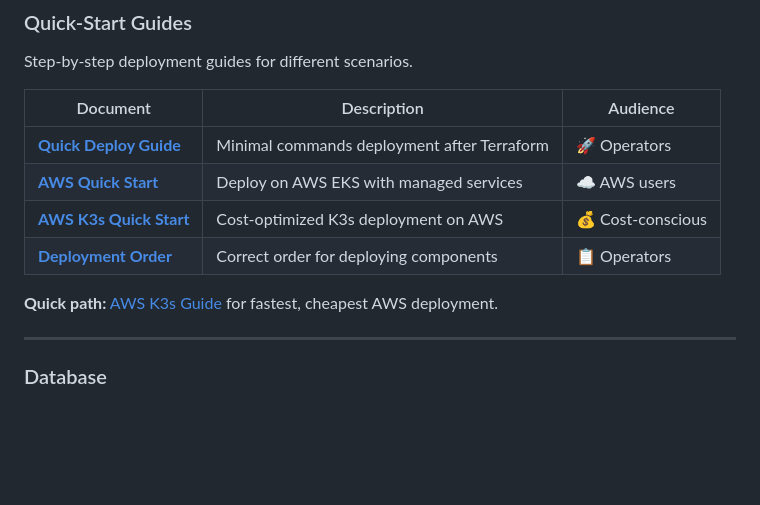
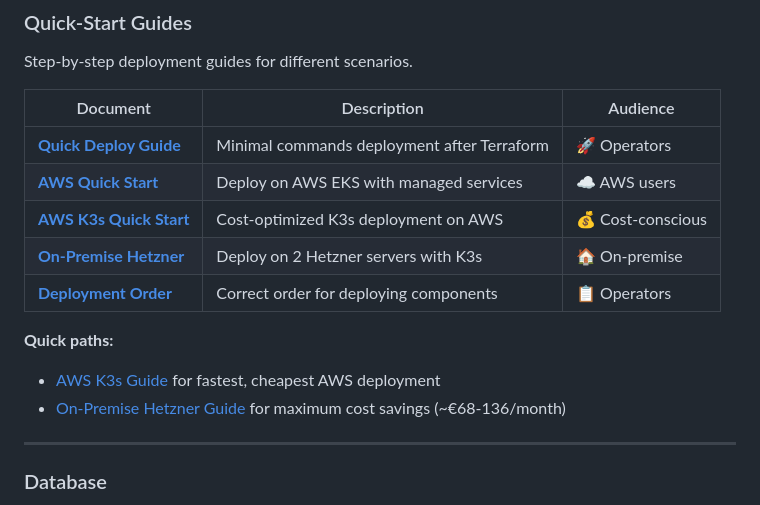
Before and after one commit to ADORSYS-GIS/fineract-gitops, a Markdown page: docs/INDEX.md, the part around the change. Drawn GitHub-style; blank space fills up the shorter version.

```diff
--- a/docs/INDEX.md
+++ b/docs/INDEX.md
@@ -49,9 +49,12 @@ Step-by-step deployment guides for different scenarios.
 | **[Quick Deploy Guide](guides/QUICK_DEPLOY.md)** | Minimal commands deployment after Terraform | 🚀 Operators |
 | **[AWS Quick Start](guides/QUICKSTART-AWS.md)** | Deploy on AWS EKS with managed services | ☁️ AWS users |
 | **[AWS K3s Quick Start](guides/QUICKSTART-AWS-K3S.md)** | Cost-optimized K3s deployment on AWS | 💰 Cost-conscious |
+| **[On-Premise Hetzner](guides/QUICKSTART-ONPREM-HETZNER.md)** | Deploy on 2 Hetzner servers with K3s | 🏠 On-premise |
 | **[Deployment Order](guides/DEPLOYMENT_ORDER.md)** | Correct order for deploying components | 📋 Operators |
 
-**Quick path:** [AWS K3s Guide](guides/QUICKSTART-AWS-K3S.md) for fastest, cheapest AWS deployment.
+**Quick paths:**
+- [AWS K3s Guide](guides/QUICKSTART-AWS-K3S.md) for fastest, cheapest AWS deployment
+- [On-Premise Hetzner Guide](guides/QUICKSTART-ONPREM-HETZNER.md) for maximum cost savings (~€68-136/month)
 
 ---
 
```
Also changed, not shown: docs/guides/QUICKSTART-ONPREM-HETZNER.md (added, +417 -0 lines).
